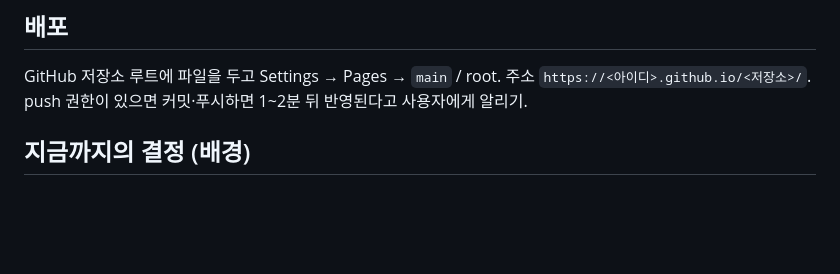
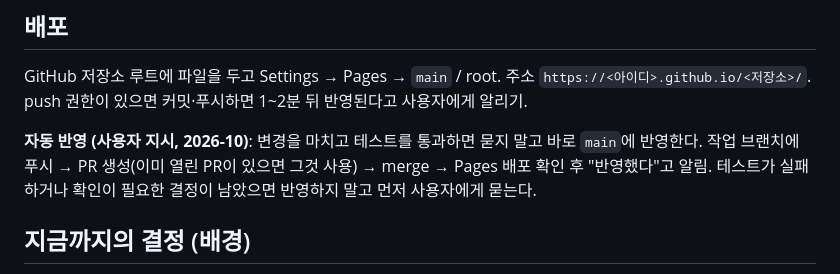
Before and after one commit to Mongsilbro/Cardbook, a Markdown page: CLAUDE.md, the part around the change. Rendered like a GitHub page; blank space fills up the shorter version.

Commit message:
CLAUDE.md: 변경 후 자동으로 main에 반영하도록 기록
Co-Authored-By: Claude Opus 5.5 <noreply@anthropic.com>
Claude-Session: https://claude.ai/code/session_01Shq1tosDumMXXakH443YjK

```diff
--- a/CLAUDE.md
+++ b/CLAUDE.md
@@ -59,6 +59,10 @@
 GitHub 저장소 루트에 파일을 두고 Settings → Pages → `main` / root. 주소 `https://<아이디>.github.io/<저장소>/`.
 push 권한이 있으면 커밋·푸시하면 1~2분 뒤 반영된다고 사용자에게 알리기.
 
+**자동 반영 (사용자 지시, 2026-10)**: 변경을 마치고 테스트를 통과하면 묻지 말고 바로 `main`에 반영한다.
+작업 브랜치에 푸시 → PR 생성(이미 열린 PR이 있으면 그것 사용) → merge → Pages 배포 확인 후 "반영했다"고 알림.
+테스트가 실패하거나 확인이 필요한 결정이 남았으면 반영하지 말고 먼저 사용자에게 묻는다.
+
 ## 지금까지의 결정 (배경)
 
 - Claude 아티팩트 버전도 만들었으나: .vcf 다운로드가 막히고, 자동 인식이 Claude 사용량을 써서 사용자가 원치 않음 → 웹앱으로 이전.
```
